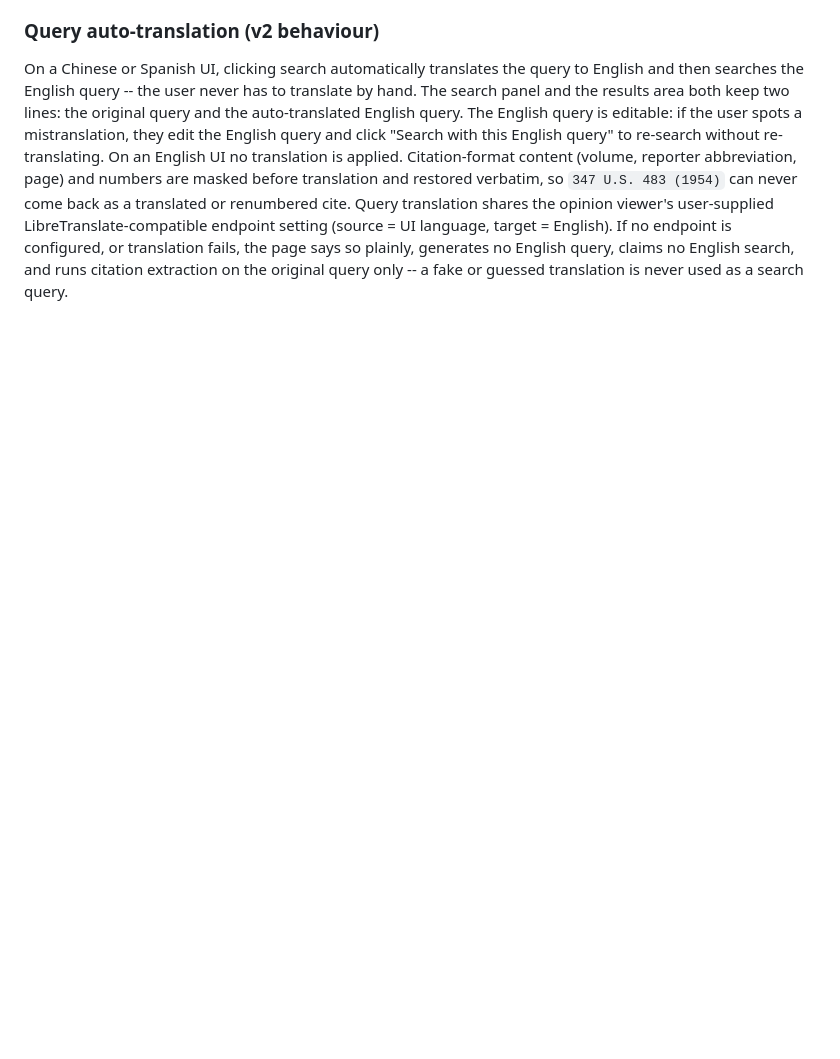
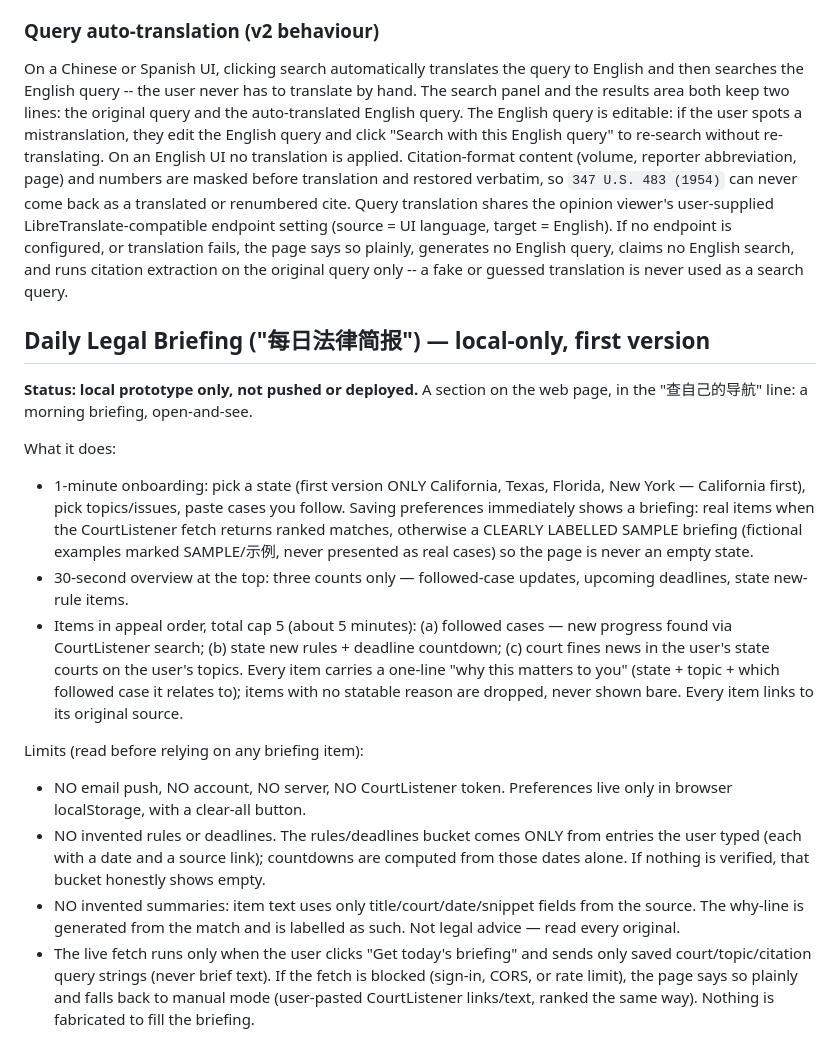
Before and after one commit to szzxli/legal-cite-check, a Markdown page: README.md, the part around the change. Drawn GitHub-style; blank space fills up the shorter version.

Commit message:
legal-cite-check: add Daily Legal Briefing v1 (CA/TX/FL/NY, local-only)

```diff
--- a/README.md
+++ b/README.md
@@ -178,3 +178,44 @@ target = English). If no endpoint is configured, or translation fails,
 the page says so plainly, generates no English query, claims no English
 search, and runs citation extraction on the original query only -- a
 fake or guessed translation is never used as a search query.
+
+## Daily Legal Briefing ("每日法律简报") — local-only, first version
+
+**Status: local prototype only, not pushed or deployed.** A section on the
+web page, in the "查自己的导航" line: a morning briefing, open-and-see.
+
+What it does:
+
+- 1-minute onboarding: pick a state (first version ONLY California, Texas,
+  Florida, New York — California first), pick topics/issues, paste cases
+  you follow. Saving preferences immediately shows a briefing: real items
+  when the CourtListener fetch returns ranked matches, otherwise a
+  CLEARLY LABELLED SAMPLE briefing (fictional examples marked SAMPLE/示例,
+  never presented as real cases) so the page is never an empty state.
+- 30-second overview at the top: three counts only — followed-case
+  updates, upcoming deadlines, state new-rule items.
+- Items in appeal order, total cap 5 (about 5 minutes): (a) followed
+  cases — new progress found via CourtListener search; (b) state new
+  rules + deadline countdown; (c) court fines news in the user's state
+  courts on the user's topics. Every item carries a one-line "why this
+  matters to you" (state + topic + which followed case it relates to);
+  items with no statable reason are dropped, never shown bare. Every
+  item links to its original source.
+
+Limits (read before relying on any briefing item):
+
+- NO email push, NO account, NO server, NO CourtListener token.
+  Preferences live only in browser localStorage, with a clear-all button.
+- NO invented rules or deadlines. The rules/deadlines bucket comes ONLY
+  from entries the user typed (each with a date and a source link);
+  countdowns are computed from those dates alone. If nothing is
+  verified, that bucket honestly shows empty.
+- NO invented summaries: item text uses only title/court/date/snippet
+  fields from the source. The why-line is generated from the match and
+  is labelled as such. Not legal advice — read every original.
+- The live fetch runs only when the user clicks "Get today's briefing"
+  and sends only saved court/topic/citation query strings (never brief
+  text). If the fetch is blocked (sign-in, CORS, or rate limit), the
+  page says so plainly and falls back to manual mode (user-pasted
+  CourtListener links/text, ranked the same way). Nothing is fabricated
+  to fill the briefing.
```
